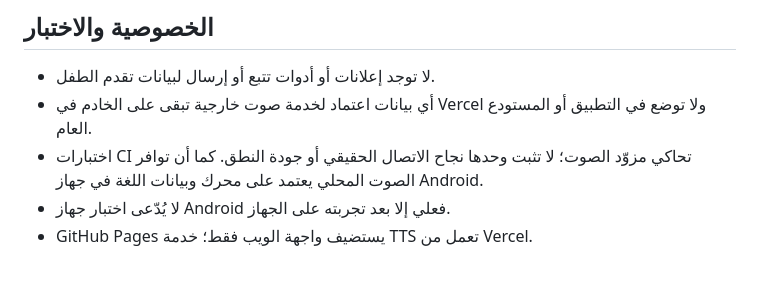
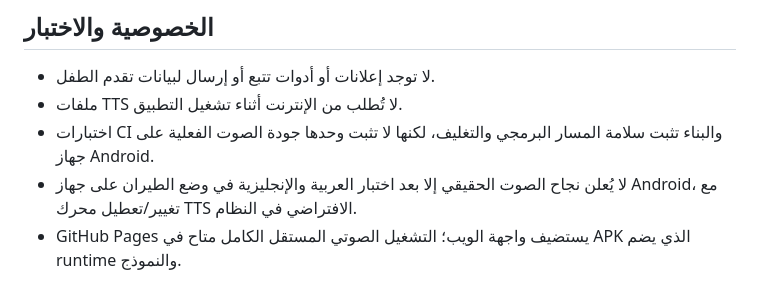
Before and after one commit to asimalimikial-rgb/Ali-andd-aboudy-scholars, a Markdown page: README.md, the part around one of its changes. Rendered like a GitHub page.

```diff
--- a/README.md
+++ b/README.md
@@ -48,7 +50,7 @@
 ## الخصوصية والاختبار
 
 - لا توجد إعلانات أو أدوات تتبع أو إرسال لبيانات تقدم الطفل.
-- أي بيانات اعتماد لخدمة صوت خارجية تبقى على الخادم في Vercel ولا توضع في التطبيق أو المستودع العام.
-- اختبارات CI تحاكي مزوّد الصوت؛ لا تثبت وحدها نجاح الاتصال الحقيقي أو جودة النطق. كما أن توافر الصوت المحلي يعتمد على محرك وبيانات اللغة في جهاز Android.
-- لا يُدّعى اختبار جهاز Android فعلي إلا بعد تجربته على الجهاز.
-- GitHub Pages يستضيف واجهة الويب فقط؛ خدمة TTS تعمل من Vercel.
+- ملفات TTS لا تُطلب من الإنترنت أثناء تشغيل التطبيق.
+- اختبارات CI والبناء تثبت سلامة المسار البرمجي والتغليف، لكنها لا تثبت وحدها جودة الصوت الفعلية على جهاز Android.
+- لا يُعلن نجاح الصوت الحقيقي إلا بعد اختبار العربية والإنجليزية في وضع الطيران على جهاز Android، مع تغيير/تعطيل محرك TTS الافتراضي في النظام.
+- GitHub Pages يستضيف واجهة الويب؛ التشغيل الصوتي المستقل الكامل متاح في APK الذي يضم runtime والنموذج.
```
Also changed, not shown: other parts of README.md (+25 -23 lines).
